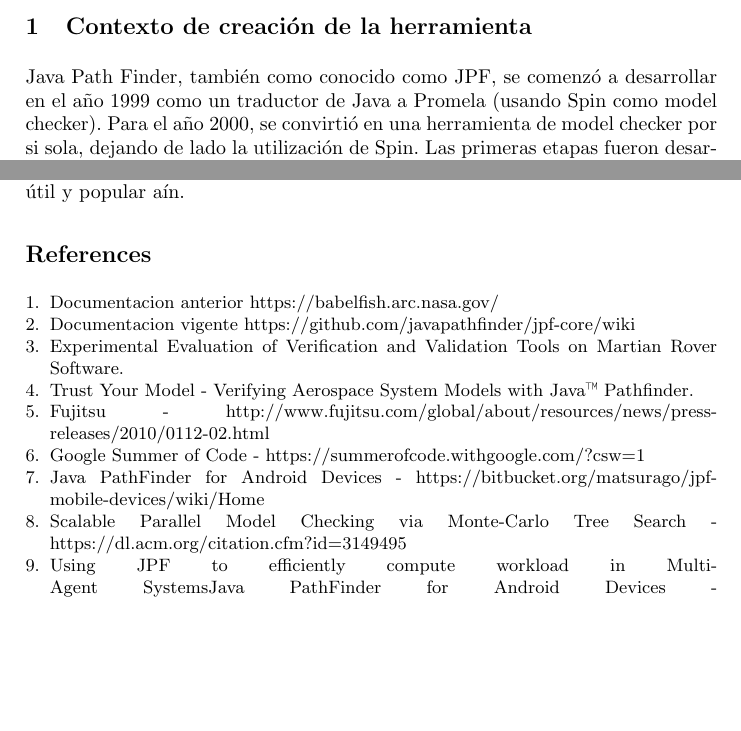
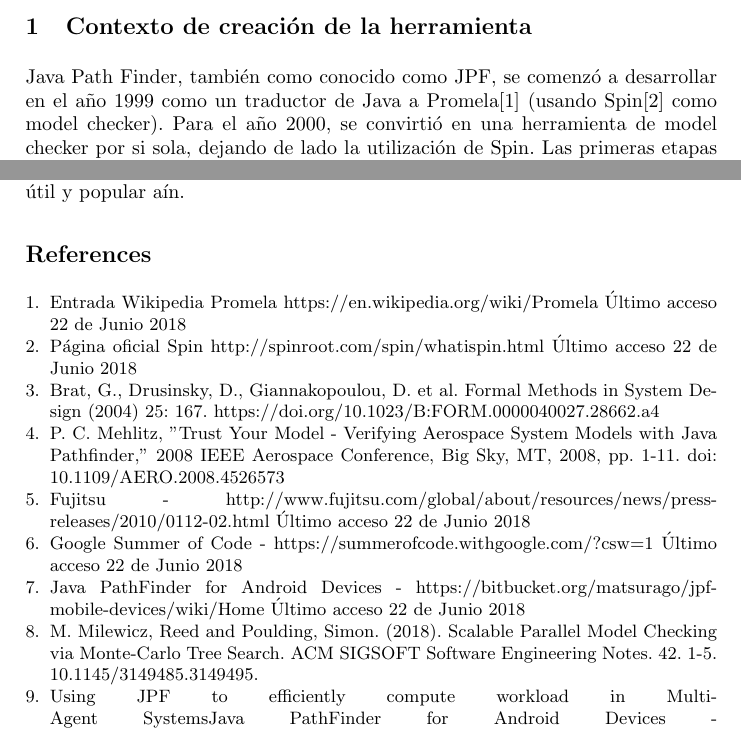
Before and after one commit to mrcmoresi/IS2-JPF, a LaTeX paper (template/informe.tex): two parts of pages 1 and 7 of 7, joined at a grey line, cut so that both start at the same text, the shorter picture padded with empty space. Compiled offline with pdfLaTeX.

Commit message:
changes in informe

```diff
--- a/template/informe.tex
+++ b/template/informe.tex
@@ -49,7 +49,7 @@
 %
 \section{Contexto de creaci\'on de la herramienta}
 
-Java Path Finder, tambi\'en como conocido como JPF,  se comenz\'o a desarrollar en el a\~no  1999 como un traductor de Java a Promela (usando Spin como model checker). Para el año 2000, se convirti\'o en una herramienta de model checker por si sola, dejando de lado la utilizaci\'on de Spin. Las primeras etapas fueron desarrolladas por el grupo Robust Software Engineering en la NASA Ames Research Center, junto con el apoyo de organizaciones tales como RIACS (The Research Institute for Advanced Computer Science).
+Java Path Finder, tambi\'en como conocido como JPF,  se comenz\'o a desarrollar en el a\~no  1999 como un traductor de Java a Promela[1] (usando Spin[2] como model checker). Para el a\~no 2000, se convirti\'o en una herramienta de model checker por si sola, dejando de lado la utilizaci\'on de Spin. Las primeras etapas fueron desarrolladas por el grupo Robust Software Engineering en la NASA Ames Research Center, junto con el apoyo de organizaciones tales como RIACS (The Research Institute for Advanced Computer Science).
 En el a\~no 2005 se convirti\'o en una herramienta de c\'odigo abierto. Actualmente, se encuentra disponible de manera gratuita y en desarrollo continuo gracias al apoyo de m\'as de 20 universidades de todo el mundo.
 
 \begin{figure}
@@ -160,31 +160,32 @@
 
 \begin{thebibliography}{8}
 \bibitem{ref_url1}
-Documentacion anterior \url{https://babelfish.arc.nasa.gov/}
+Entrada Wikipedia Promela \url{https://en.wikipedia.org/wiki/Promela} \'Ultimo acceso 22 de Junio 2018
 
 \bibitem{ref_url1}
-Documentacion vigente \url{https://github.com/javapathfinder/jpf-core/wiki}
+P\'agina oficial Spin \url{http://spinroot.com/spin/whatispin.html} \'Ultimo acceso 22 de Junio 2018
 
 \bibitem{ref_url1}
-Experimental Evaluation of Verification and Validation Tools on Martian Rover Software.
+Brat, G., Drusinsky, D., Giannakopoulou, D. et al. Formal Methods in System Design (2004) 25: 167. https://doi.org/10.1023/B:FORM.0000040027.28662.a4
 
 \bibitem{ref_url1}
-Trust Your Model - Verifying Aerospace System Models with Java™ Pathfinder.
+P. C. Mehlitz, "Trust Your Model - Verifying Aerospace System Models with Java Pathfinder," 2008 IEEE Aerospace Conference, Big Sky, MT, 2008, pp. 1-11.
+doi: 10.1109/AERO.2008.4526573
 
 \bibitem{ref_url1}
-Fujitsu - \url{http://www.fujitsu.com/global/about/resources/news/press-releases/2010/0112-02.html}
+Fujitsu - \url{http://www.fujitsu.com/global/about/resources/news/press-releases/2010/0112-02.html} \'Ultimo acceso 22 de Junio 2018
 
 \bibitem{ref_url1}
-Google Summer of Code - \url{https://summerofcode.withgoogle.com/?csw=1}
+Google Summer of Code - \url{https://summerofcode.withgoogle.com/?csw=1} \'Ultimo acceso 22 de Junio 2018
 
 \bibitem{ref_url1}
-Java PathFinder for Android Devices - \url{https://bitbucket.org/matsurago/jpf-mobile-devices/wiki/Home}
+Java PathFinder for Android Devices - \url{https://bitbucket.org/matsurago/jpf-mobile-devices/wiki/Home} \'Ultimo acceso 22 de Junio 2018
 
 \bibitem{ref_url1}
-Scalable Parallel Model Checking via Monte-Carlo Tree Search - \url{https://dl.acm.org/citation.cfm?id=3149495}
+M. Milewicz, Reed and Poulding, Simon. (2018). Scalable Parallel Model Checking via Monte-Carlo Tree Search. ACM SIGSOFT Software Engineering Notes. 42. 1-5. 10.1145/3149485.3149495.
 
 \bibitem{ref_url1}
-Using JPF to efficiently compute workload in Multi-Agent SystemsJava PathFinder for Android Devices - \url{https://drive.google.com/drive/folders/0BwrgAhm5slznTFlpNUhJRjRXZ1k}
+Using JPF to efficiently compute workload in Multi-Agent SystemsJava PathFinder for Android Devices - \url{https://drive.google.com/drive/folders/0BwrgAhm5slznTFlpNUhJRjRXZ1k} \'Ultimo acceso 22 de Junio 2018
 
 \end{thebibliography}
 \end{document}
```
